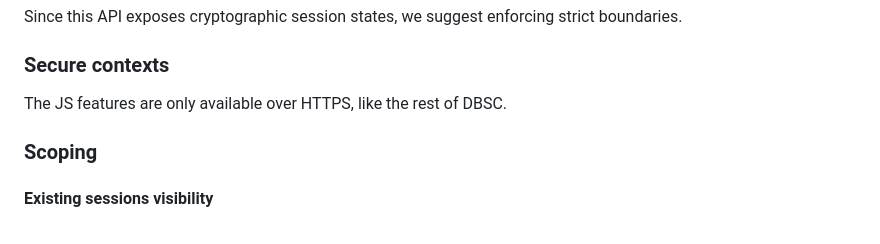
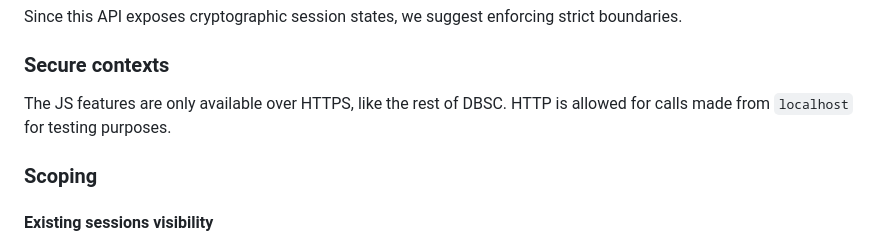
Before and after one commit to explainers-by-googlers/dbsc-js-api, a Markdown page: README.md, the part around the change. Drawn GitHub-style.

Commit message:
Update README to include localhost HTTP allowance
Clarified that HTTP is allowed for localhost testing.

```diff
--- a/README.md
+++ b/README.md
@@ -284,7 +284,7 @@ Since this API exposes cryptographic session states, we suggest enforcing strict
 
 ### Secure contexts
 
-The JS features are only available over HTTPS, like the rest of DBSC.
+The JS features are only available over HTTPS, like the rest of DBSC. HTTP is allowed for calls made from `localhost` for testing purposes.
 
 ### Scoping
 
```
